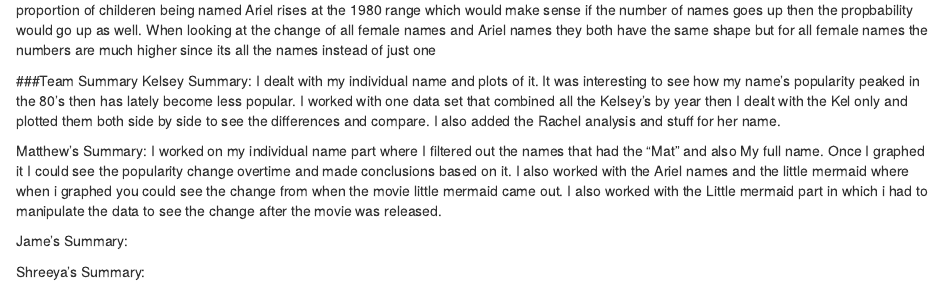
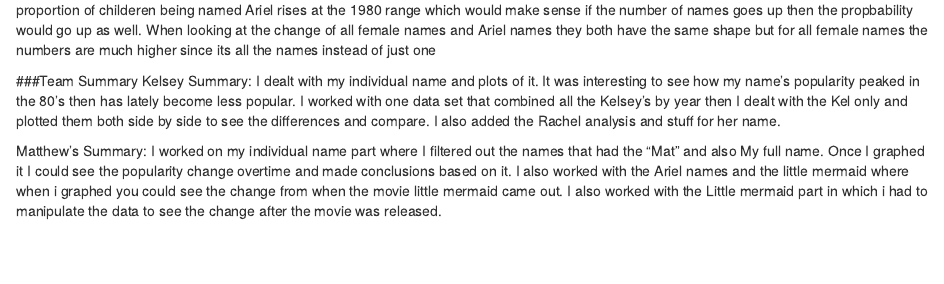
Before and after one commit to Copematt123/Lil_Rascals_Lab_10, an R Markdown document (Lab11.Rmd): the page in a window 1100 px wide, from 6330 px down. Rendered offline with R 4.5, knitr and Pandoc, with nearby package versions; some code elsewhere in the file could not run offline.

Commit message:
something

```diff
--- a/Lab11.Rmd
+++ b/Lab11.Rmd
@@ -189,9 +189,3 @@ Matthew's Summary:
   I worked on my individual name part where I filtered out the names that had the "Mat" and also My full name.
   Once I graphed it I could see the popularity change overtime and made conclusions based on it. I also worked with the Ariel names and the little mermaid where when i graphed you could see the change from when the movie little mermaid came out.
    I also worked with the Little mermaid part in which i had to manipulate the data to see the change after the movie was released.
-
-
-Jame's Summary:
-
-
-Shreeya's Summary:
```
